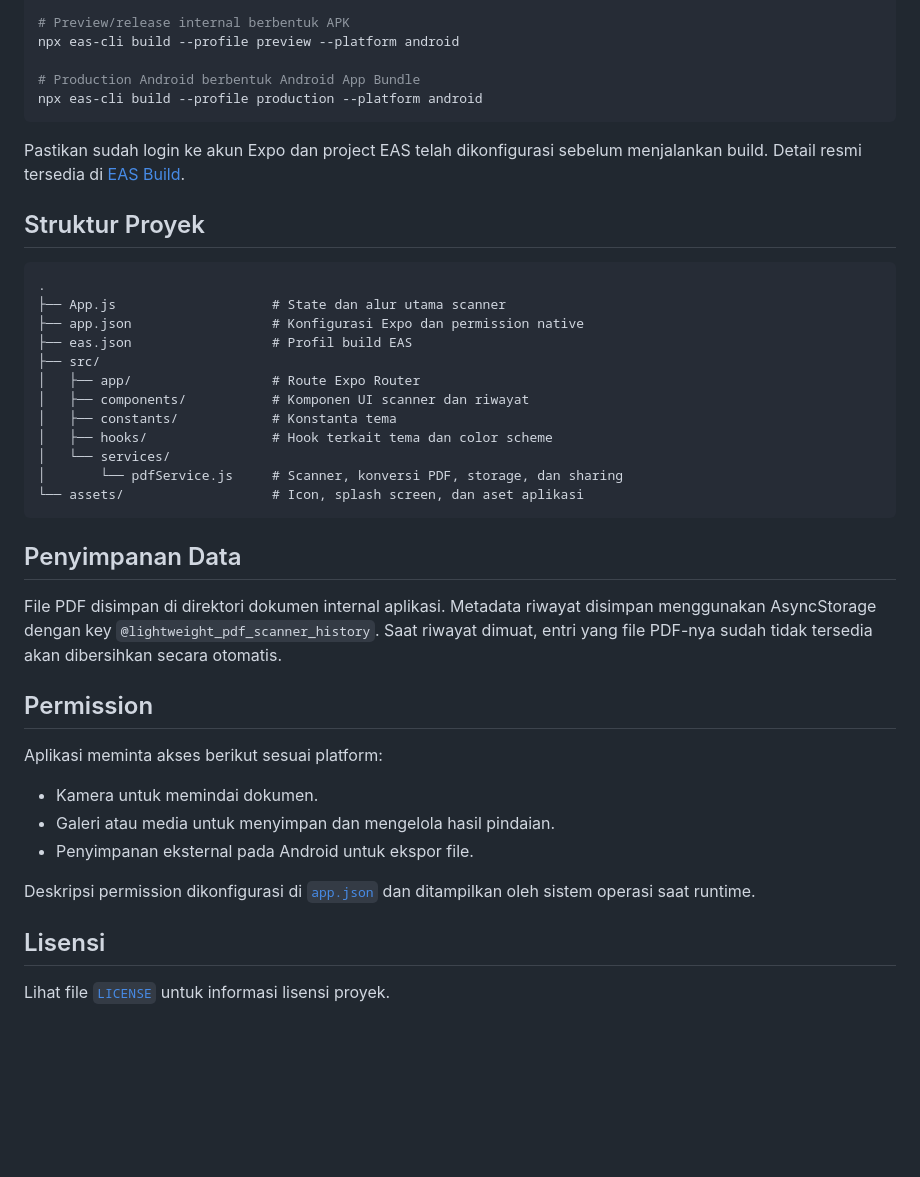
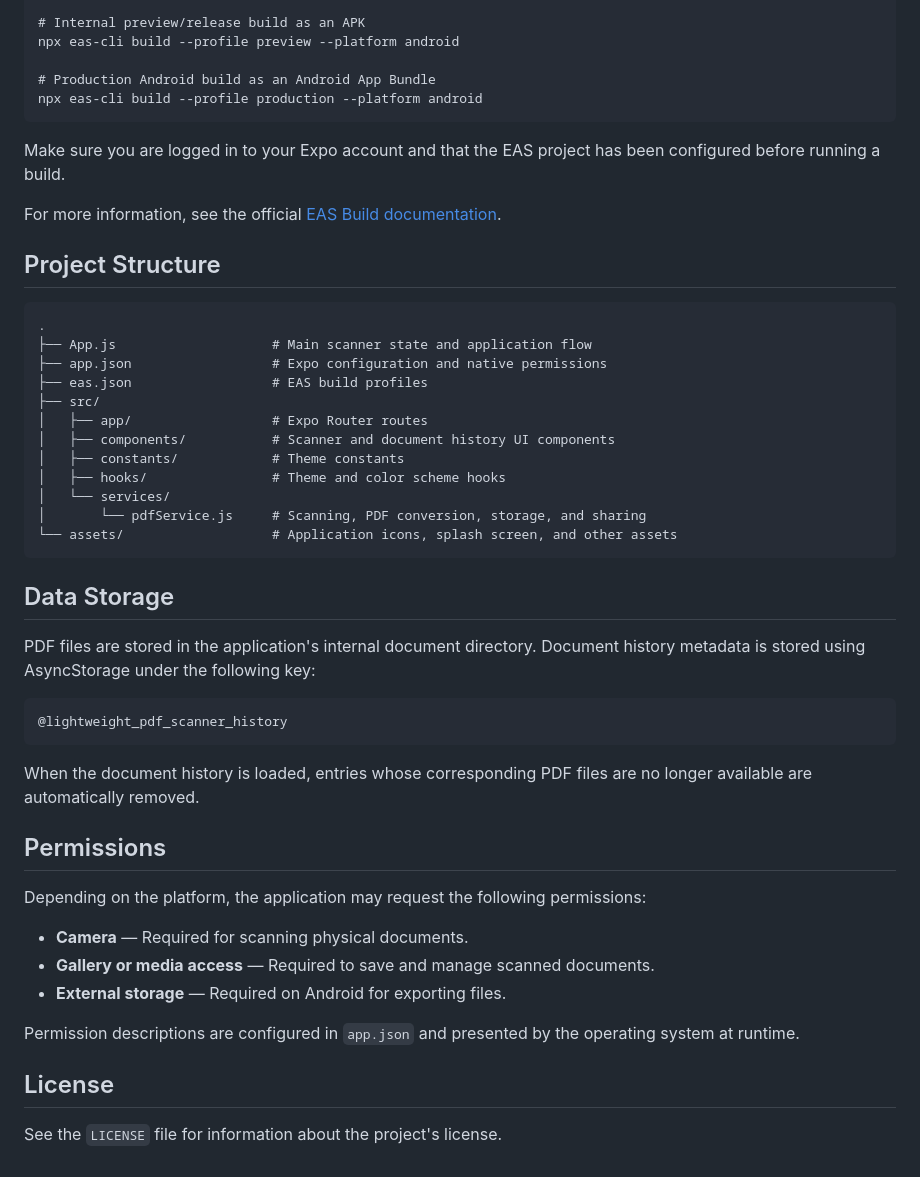
Before and after one commit to dzakiluqman/lightweight-scanner, a Markdown page: README.md, the part around one of its changes. Drawn GitHub-style; blank space fills up the shorter version.

````diff
--- a/README.md
+++ b/README.md
@@ -78,45 +80,53 @@ Profil build telah disediakan di [`eas.json`](eas.json):
 npx eas-cli build --profile development --platform android
 
-# Preview/release internal berbentuk APK
+# Internal preview/release build as an APK
 npx eas-cli build --profile preview --platform android
 
-# Production Android berbentuk Android App Bundle
+# Production Android build as an Android App Bundle
 npx eas-cli build --profile production --platform android
 ```
 
-Pastikan sudah login ke akun Expo dan project EAS telah dikonfigurasi sebelum menjalankan build. Detail resmi tersedia di [EAS Build](https://docs.expo.dev/build/introduction/).
+Make sure you are logged in to your Expo account and that the EAS project has been configured before running a build.
 
-## Struktur Proyek
+For more information, see the official [EAS Build documentation](https://docs.expo.dev/build/introduction/).
 
-```text
+## Project Structure
+
+```
 .
-├── App.js                    # State dan alur utama scanner
-├── app.json                  # Konfigurasi Expo dan permission native
-├── eas.json                  # Profil build EAS
+├── App.js                    # Main scanner state and application flow
+├── app.json                  # Expo configuration and native permissions
+├── eas.json                  # EAS build profiles
 ├── src/
-│   ├── app/                  # Route Expo Router
-│   ├── components/           # Komponen UI scanner dan riwayat
-│   ├── constants/            # Konstanta tema
-│   ├── hooks/                # Hook terkait tema dan color scheme
+│   ├── app/                  # Expo Router routes
+│   ├── components/           # Scanner and document history UI components
+│   ├── constants/            # Theme constants
+│   ├── hooks/                # Theme and color scheme hooks
 │   └── services/
-│       └── pdfService.js     # Scanner, konversi PDF, storage, dan sharing
-└── assets/                   # Icon, splash screen, dan aset aplikasi
+│       └── pdfService.js     # Scanning, PDF conversion, storage, and sharing
+└── assets/                   # Application icons, splash screen, and other assets
 ```
 
-## Penyimpanan Data
+## Data Storage
 
-File PDF disimpan di direktori dokumen internal aplikasi. Metadata riwayat disimpan menggunakan AsyncStorage dengan key `@lightweight_pdf_scanner_history`. Saat riwayat dimuat, entri yang file PDF-nya sudah tidak tersedia akan dibersihkan secara otomatis.
+PDF files are stored in the application's internal document directory. Document history metadata is stored using AsyncStorage under the following key:
 
-## Permission
+```
+@lightweight_pdf_scanner_history
+```
 
-Aplikasi meminta akses berikut sesuai platform:
+When the document history is loaded, entries whose corresponding PDF files are no longer available are automatically removed.
 
-- Kamera untuk memindai dokumen.
-- Galeri atau media untuk menyimpan dan mengelola hasil pindaian.
-- Penyimpanan eksternal pada Android untuk ekspor file.
+## Permissions
 
-Deskripsi permission dikonfigurasi di [`app.json`](app.json) dan ditampilkan oleh sistem operasi saat runtime.
+Depending on the platform, the application may request the following permissions:
 
-## Lisensi
+- **Camera** — Required for scanning physical documents.
+- **Gallery or media access** — Required to save and manage scanned documents.
+- **External storage** — Required on Android for exporting files.
 
-Lihat file [`LICENSE`](LICENSE) untuk informasi lisensi proyek.
+Permission descriptions are configured in `app.json` and presented by the operating system at runtime.
+
+## License
+
+See the `LICENSE` file for information about the project's license.
````
Also changed, not shown: other parts of README.md (+43 -41 lines).
